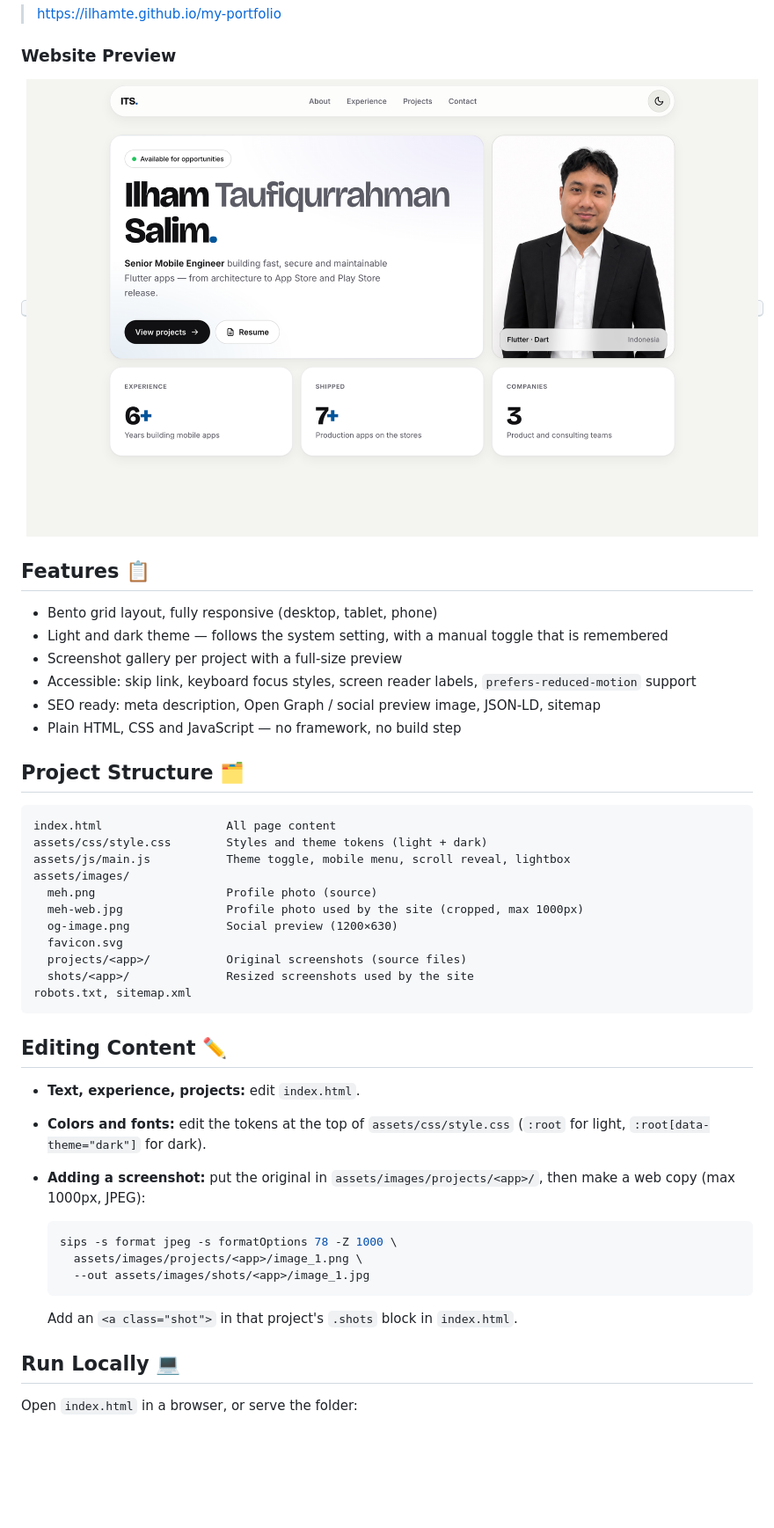
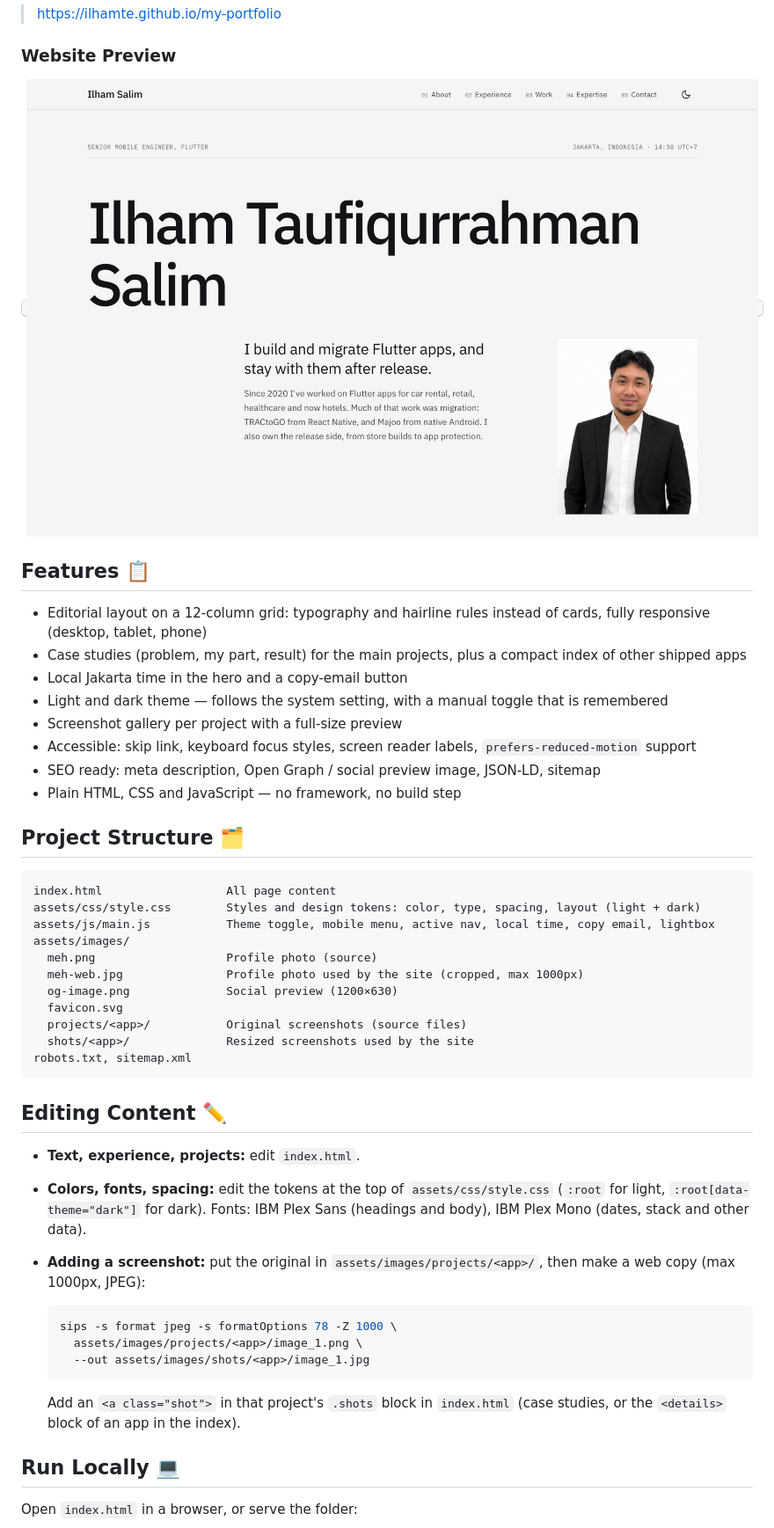
Before and after one commit to IlhamTe/my-portfolio, a Markdown page: README.md, the part around one of its changes. Shown at 88% size. Drawn GitHub-style; pictures changed too: examples/preview.png; blank space fills up the shorter version.

````diff
--- a/README.md
+++ b/README.md
@@ -14,7 +14,9 @@
 
 ## Features 📋
 
-- Bento grid layout, fully responsive (desktop, tablet, phone)
+- Editorial layout on a 12-column grid: typography and hairline rules instead of cards, fully responsive (desktop, tablet, phone)
+- Case studies (problem, my part, result) for the main projects, plus a compact index of other shipped apps
+- Local Jakarta time in the hero and a copy-email button
 - Light and dark theme — follows the system setting, with a manual toggle that is remembered
 - Screenshot gallery per project with a full-size preview
 - Accessible: skip link, keyboard focus styles, screen reader labels, `prefers-reduced-motion` support
@@ -25,8 +27,8 @@
 
 ```
 index.html                  All page content
-assets/css/style.css        Styles and theme tokens (light + dark)
-assets/js/main.js           Theme toggle, mobile menu, scroll reveal, lightbox
+assets/css/style.css        Styles and design tokens: color, type, spacing, layout (light + dark)
+assets/js/main.js           Theme toggle, mobile menu, active nav, local time, copy email, lightbox
 assets/images/
   meh.png                   Profile photo (source)
   meh-web.jpg               Profile photo used by the site (cropped, max 1000px)
@@ -40,7 +42,7 @@ robots.txt, sitemap.xml
 ## Editing Content ✏️
 
 - **Text, experience, projects:** edit `index.html`.
-- **Colors and fonts:** edit the tokens at the top of `assets/css/style.css` (`:root` for light, `:root[data-theme="dark"]` for dark).
+- **Colors, fonts, spacing:** edit the tokens at the top of `assets/css/style.css` (`:root` for light, `:root[data-theme="dark"]` for dark). Fonts: IBM Plex Sans (headings and body), IBM Plex Mono (dates, stack and other data).
 - **Adding a screenshot:** put the original in `assets/images/projects/<app>/`, then make a web copy (max 1000px, JPEG):
 
   ```sh
@@ -49,7 +51,7 @@ robots.txt, sitemap.xml
     --out assets/images/shots/<app>/image_1.jpg
   ```
 
-  Add an `<a class="shot">` in that project's `.shots` block in `index.html`.
+  Add an `<a class="shot">` in that project's `.shots` block in `index.html` (case studies, or the `<details>` block of an app in the index).
 
 ## Run Locally 💻
 
````
Also changed, not shown: other parts of README.md (+3 -4 lines), assets/images/og-image.png, 4 other files.
